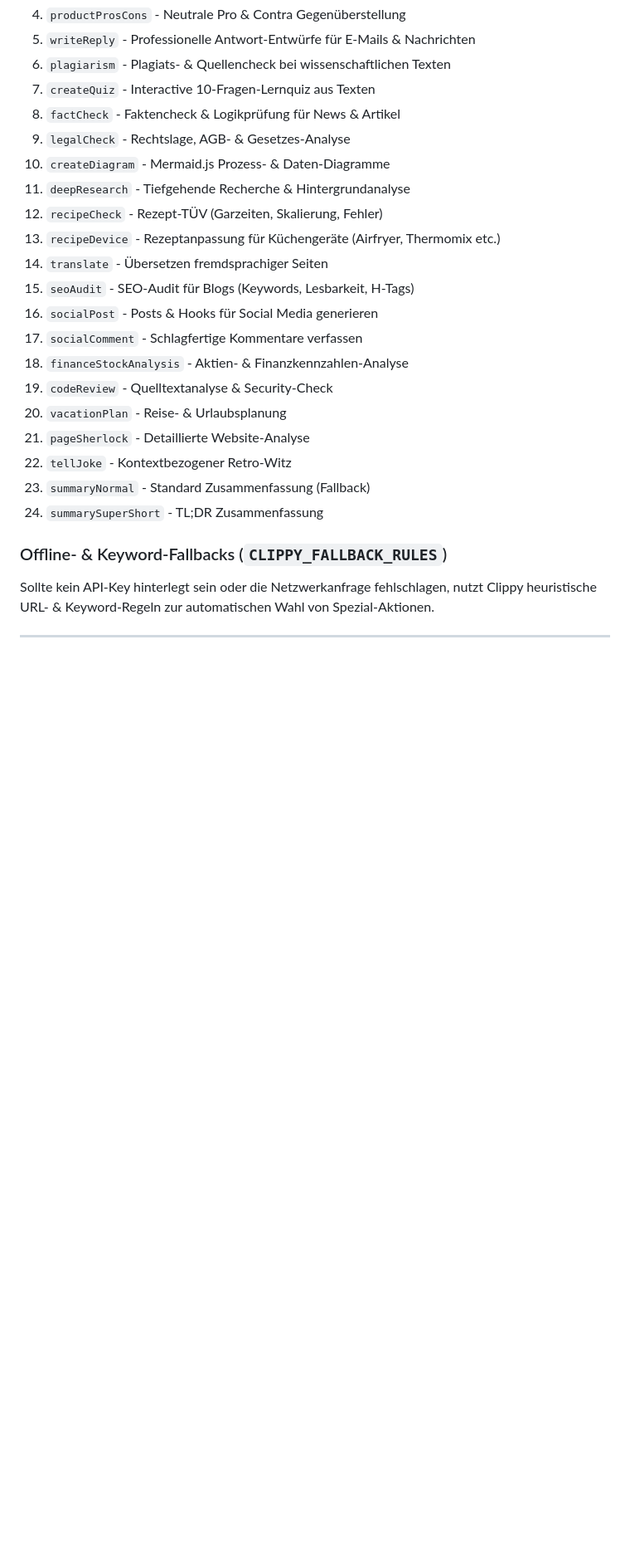
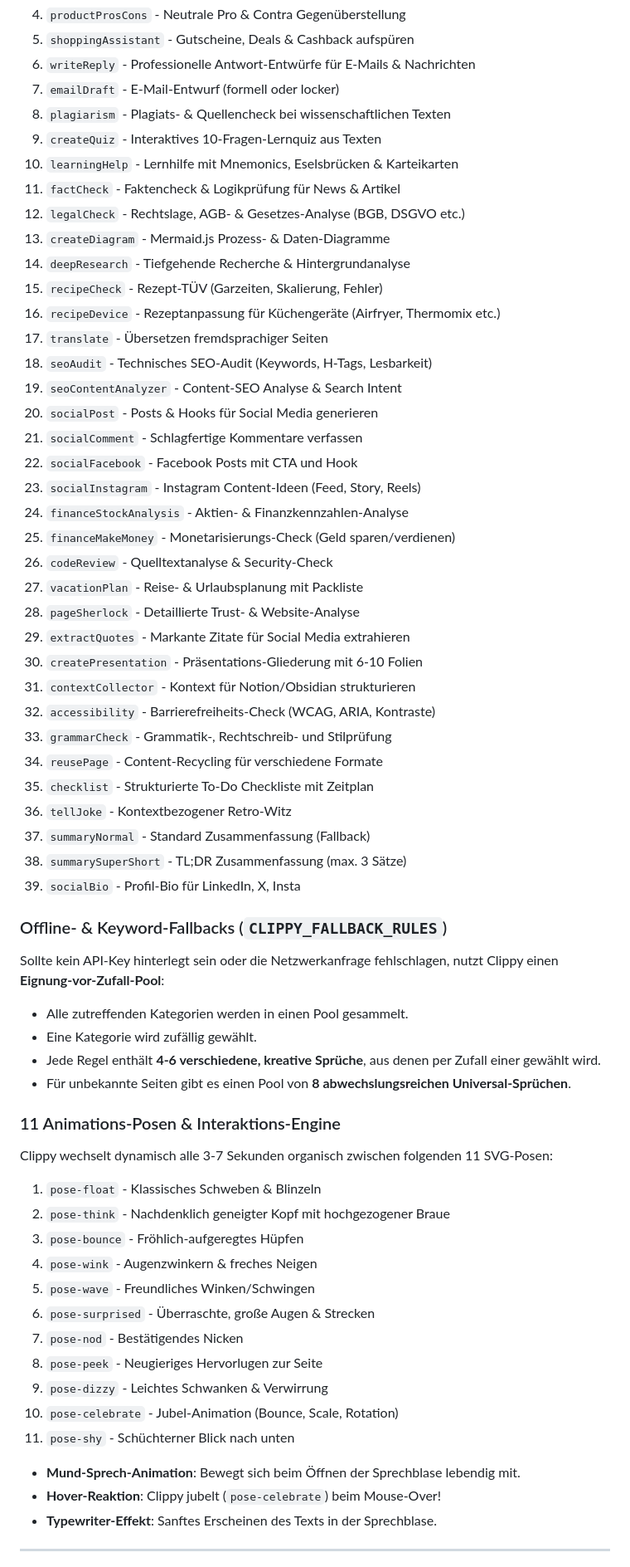
Before and after one commit to Misterwanwa/CompAInion, a Markdown page: PROMPTS.md, the part around one of its changes. Shown at 83% size. GitHub-like rendering; blank space fills up the shorter version.

Commit message:
docs: aktualisiere PROMPTS.md mit erweiterten Clippy Candidate Actions, Fallback Pools und 11 Animationen

```diff
--- a/PROMPTS.md
+++ b/PROMPTS.md
@@ -456,27 +460,63 @@ Clippy verwendet folgenden generativen System-Prompt zur Aktions- und Spruch-Aus
 4. `productProsCons` - Neutrale Pro & Contra Gegenüberstellung
-5. `writeReply` - Professionelle Antwort-Entwürfe für E-Mails & Nachrichten
-6. `plagiarism` - Plagiats- & Quellencheck bei wissenschaftlichen Texten
-7. `createQuiz` - Interactive 10-Fragen-Lernquiz aus Texten
-8. `factCheck` - Faktencheck & Logikprüfung für News & Artikel
-9. `legalCheck` - Rechtslage, AGB- & Gesetzes-Analyse
-10. `createDiagram` - Mermaid.js Prozess- & Daten-Diagramme
-11. `deepResearch` - Tiefgehende Recherche & Hintergrundanalyse
-12. `recipeCheck` - Rezept-TÜV (Garzeiten, Skalierung, Fehler)
-13. `recipeDevice` - Rezeptanpassung für Küchengeräte (Airfryer, Thermomix etc.)
-14. `translate` - Übersetzen fremdsprachiger Seiten
-15. `seoAudit` - SEO-Audit für Blogs (Keywords, Lesbarkeit, H-Tags)
-16. `socialPost` - Posts & Hooks für Social Media generieren
-17. `socialComment` - Schlagfertige Kommentare verfassen
-18. `financeStockAnalysis` - Aktien- & Finanzkennzahlen-Analyse
-19. `codeReview` - Quelltextanalyse & Security-Check
-20. `vacationPlan` - Reise- & Urlaubsplanung
-21. `pageSherlock` - Detaillierte Website-Analyse
-22. `tellJoke` - Kontextbezogener Retro-Witz
-23. `summaryNormal` - Standard Zusammenfassung (Fallback)
-24. `summarySuperShort` - TL;DR Zusammenfassung
+5. `shoppingAssistant` - Gutscheine, Deals & Cashback aufspüren
+6. `writeReply` - Professionelle Antwort-Entwürfe für E-Mails & Nachrichten
+7. `emailDraft` - E-Mail-Entwurf (formell oder locker)
+8. `plagiarism` - Plagiats- & Quellencheck bei wissenschaftlichen Texten
+9. `createQuiz` - Interaktives 10-Fragen-Lernquiz aus Texten
+10. `learningHelp` - Lernhilfe mit Mnemonics, Eselsbrücken & Karteikarten
+11. `factCheck` - Faktencheck & Logikprüfung für News & Artikel
+12. `legalCheck` - Rechtslage, AGB- & Gesetzes-Analyse (BGB, DSGVO etc.)
+13. `createDiagram` - Mermaid.js Prozess- & Daten-Diagramme
+14. `deepResearch` - Tiefgehende Recherche & Hintergrundanalyse
+15. `recipeCheck` - Rezept-TÜV (Garzeiten, Skalierung, Fehler)
+16. `recipeDevice` - Rezeptanpassung für Küchengeräte (Airfryer, Thermomix etc.)
+17. `translate` - Übersetzen fremdsprachiger Seiten
+18. `seoAudit` - Technisches SEO-Audit (Keywords, H-Tags, Lesbarkeit)
+19. `seoContentAnalyzer` - Content-SEO Analyse & Search Intent
+20. `socialPost` - Posts & Hooks für Social Media generieren
+21. `socialComment` - Schlagfertige Kommentare verfassen
+22. `socialFacebook` - Facebook Posts mit CTA und Hook
+23. `socialInstagram` - Instagram Content-Ideen (Feed, Story, Reels)
+24. `financeStockAnalysis` - Aktien- & Finanzkennzahlen-Analyse
+25. `financeMakeMoney` - Monetarisierungs-Check (Geld sparen/verdienen)
+26. `codeReview` - Quelltextanalyse & Security-Check
+27. `vacationPlan` - Reise- & Urlaubsplanung mit Packliste
+28. `pageSherlock` - Detaillierte Trust- & Website-Analyse
+29. `extractQuotes` - Markante Zitate für Social Media extrahieren
+30. `createPresentation` - Präsentations-Gliederung mit 6-10 Folien
+31. `contextCollector` - Kontext für Notion/Obsidian strukturieren
+32. `accessibility` - Barrierefreiheits-Check (WCAG, ARIA, Kontraste)
+33. `grammarCheck` - Grammatik-, Rechtschreib- und Stilprüfung
+34. `reusePage` - Content-Recycling für verschiedene Formate
+35. `checklist` - Strukturierte To-Do Checkliste mit Zeitplan
+36. `tellJoke` - Kontextbezogener Retro-Witz
+37. `summaryNormal` - Standard Zusammenfassung (Fallback)
+38. `summarySuperShort` - TL;DR Zusammenfassung (max. 3 Sätze)
+39. `socialBio` - Profil-Bio für LinkedIn, X, Insta
 
 ### Offline- & Keyword-Fallbacks (`CLIPPY_FALLBACK_RULES`)
-Sollte kein API-Key hinterlegt sein oder die Netzwerkanfrage fehlschlagen, nutzt Clippy heuristische URL- & Keyword-Regeln zur automatischen Wahl von Spezial-Aktionen.
+Sollte kein API-Key hinterlegt sein oder die Netzwerkanfrage fehlschlagen, nutzt Clippy einen **Eignung-vor-Zufall-Pool**:
+- Alle zutreffenden Kategorien werden in einen Pool gesammelt.
+- Eine Kategorie wird zufällig gewählt.
+- Jede Regel enthält **4-6 verschiedene, kreative Sprüche**, aus denen per Zufall einer gewählt wird.
+- Für unbekannte Seiten gibt es einen Pool von **8 abwechslungsreichen Universal-Sprüchen**.
+
+### 11 Animations-Posen & Interaktions-Engine
+Clippy wechselt dynamisch alle 3-7 Sekunden organisch zwischen folgenden 11 SVG-Posen:
+1. `pose-float` - Klassisches Schweben & Blinzeln
+2. `pose-think` - Nachdenklich geneigter Kopf mit hochgezogener Braue
+3. `pose-bounce` - Fröhlich-aufgeregtes Hüpfen
+4. `pose-wink` - Augenzwinkern & freches Neigen
+5. `pose-wave` - Freundliches Winken/Schwingen
+6. `pose-surprised` - Überraschte, große Augen & Strecken
+7. `pose-nod` - Bestätigendes Nicken
+8. `pose-peek` - Neugieriges Hervorlugen zur Seite
+9. `pose-dizzy` - Leichtes Schwanken & Verwirrung
+10. `pose-celebrate` - Jubel-Animation (Bounce, Scale, Rotation)
+11. `pose-shy` - Schüchterner Blick nach unten
+- **Mund-Sprech-Animation**: Bewegt sich beim Öffnen der Sprechblase lebendig mit.
+- **Hover-Reaktion**: Clippy jubelt (`pose-celebrate`) beim Mouse-Over!
+- **Typewriter-Effekt**: Sanftes Erscheinen des Texts in der Sprechblase.
 
 ---
 
```
Also changed, not shown: other parts of PROMPTS.md (+19 -15 lines).
